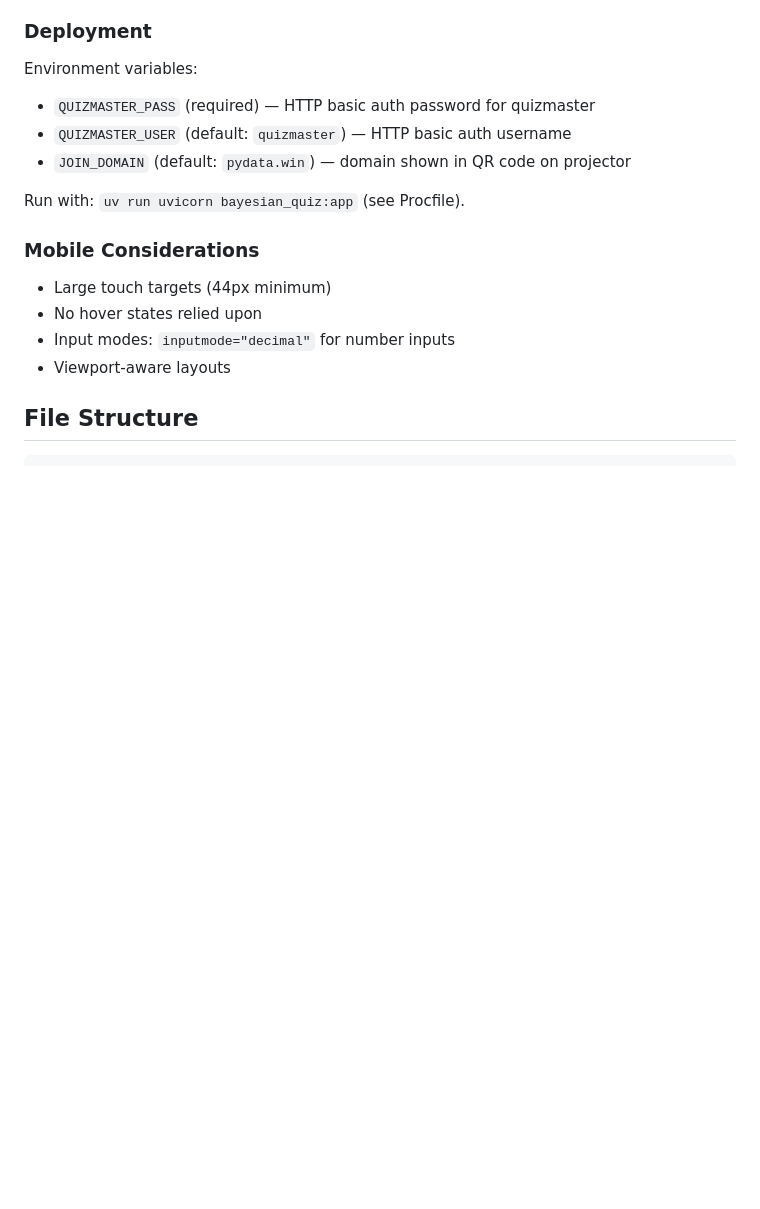
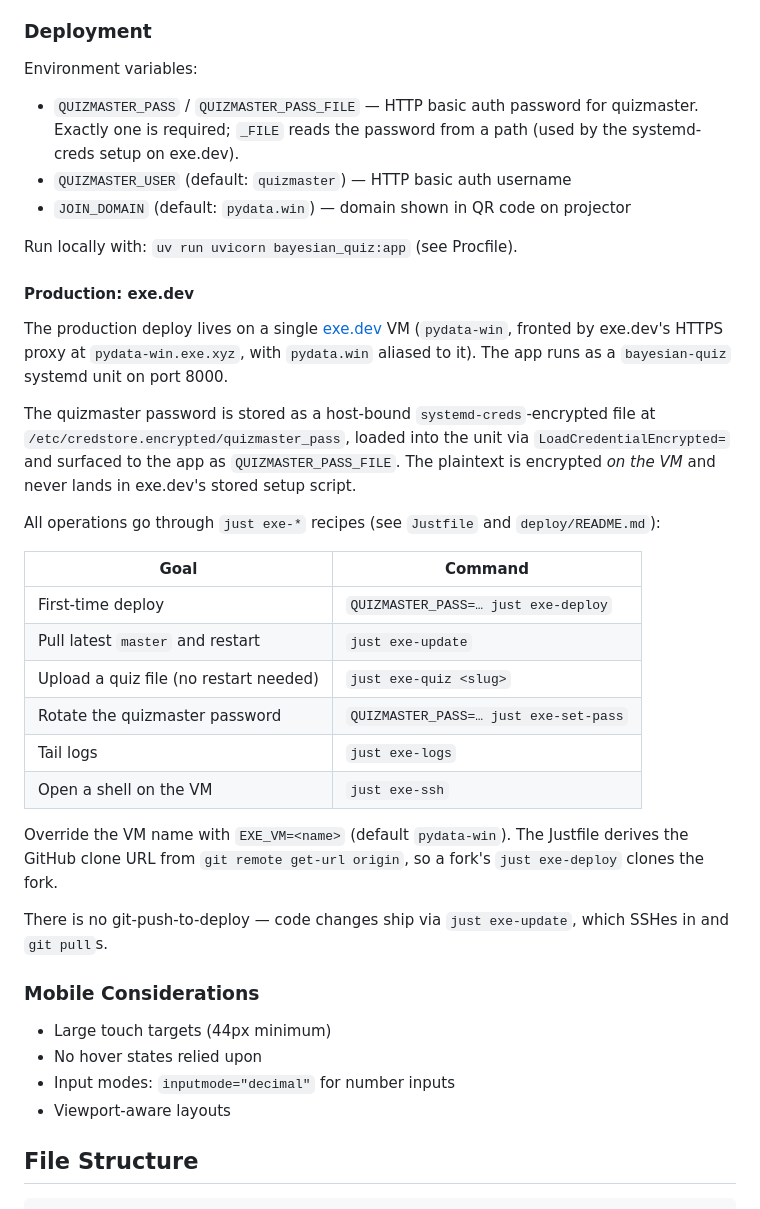
Before and after one commit to jkseppan/bayesian-quiz, a Markdown page: CLAUDE.md, the part around the change. Drawn GitHub-style; blank space fills up the shorter version.

Commit message:
Document exe.dev deployment in CLAUDE.md
Co-Authored-By: Claude Opus 4.7 (1M context) <noreply@anthropic.com>

```diff
--- a/CLAUDE.md
+++ b/CLAUDE.md
@@ -146,11 +146,31 @@ Participants are identified by a UUID stored in an httponly, SameSite=lax cookie
 
 ### Deployment
 Environment variables:
-- `QUIZMASTER_PASS` (required) — HTTP basic auth password for quizmaster
+- `QUIZMASTER_PASS` / `QUIZMASTER_PASS_FILE` — HTTP basic auth password for quizmaster. Exactly one is required; `_FILE` reads the password from a path (used by the systemd-creds setup on exe.dev).
 - `QUIZMASTER_USER` (default: `quizmaster`) — HTTP basic auth username
 - `JOIN_DOMAIN` (default: `pydata.win`) — domain shown in QR code on projector
 
-Run with: `uv run uvicorn bayesian_quiz:app` (see Procfile).
+Run locally with: `uv run uvicorn bayesian_quiz:app` (see Procfile).
+
+#### Production: exe.dev
+The production deploy lives on a single [exe.dev](https://exe.dev) VM (`pydata-win`, fronted by exe.dev's HTTPS proxy at `pydata-win.exe.xyz`, with `pydata.win` aliased to it). The app runs as a `bayesian-quiz` systemd unit on port 8000.
+
+The quizmaster password is stored as a host-bound `systemd-creds`-encrypted file at `/etc/credstore.encrypted/quizmaster_pass`, loaded into the unit via `LoadCredentialEncrypted=` and surfaced to the app as `QUIZMASTER_PASS_FILE`. The plaintext is encrypted *on the VM* and never lands in exe.dev's stored setup script.
+
+All operations go through `just exe-*` recipes (see `Justfile` and `deploy/README.md`):
+
+| Goal | Command |
+| --- | --- |
+| First-time deploy | `QUIZMASTER_PASS=… just exe-deploy` |
+| Pull latest `master` and restart | `just exe-update` |
+| Upload a quiz file (no restart needed) | `just exe-quiz <slug>` |
+| Rotate the quizmaster password | `QUIZMASTER_PASS=… just exe-set-pass` |
+| Tail logs | `just exe-logs` |
+| Open a shell on the VM | `just exe-ssh` |
+
+Override the VM name with `EXE_VM=<name>` (default `pydata-win`). The Justfile derives the GitHub clone URL from `git remote get-url origin`, so a fork's `just exe-deploy` clones the fork.
+
+There is no git-push-to-deploy — code changes ship via `just exe-update`, which SSHes in and `git pull`s.
 
 ### Mobile Considerations
 - Large touch targets (44px minimum)
```
